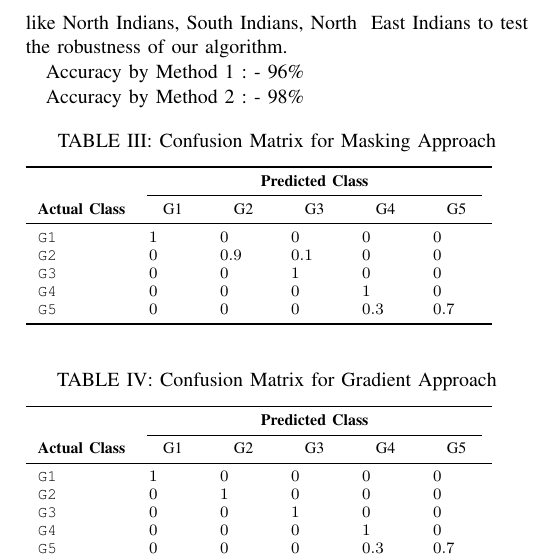
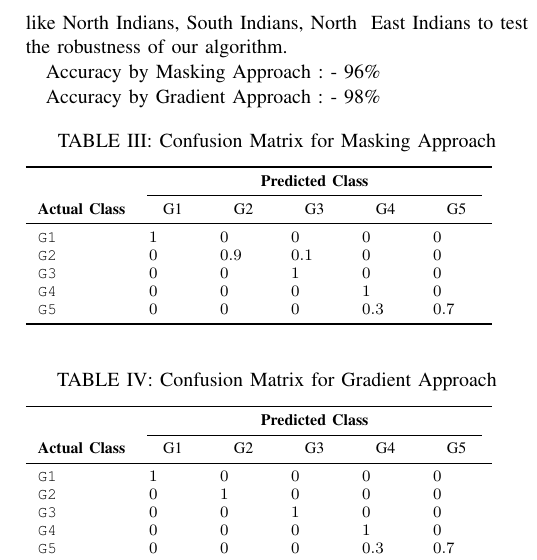
Before and after one commit to Sagn1k/Hand_Gesture, a LaTeX paper (Latex work/Hand.tex): part of one column of page 5 of 5, cut so that both start at the same text. Compiled offline with pdfLaTeX.

Commit message:
replaced Method1,2

```diff
--- a/Latex work/Hand.tex
+++ b/Latex work/Hand.tex
@@ -900,9 +900,9 @@ Accuracy by Method 2: - 90.136\%
 
 To have an understanding of real\- time results, we collect our database of images and further test the accuracy. Ten pictures of ten different individuals were taken. The skin segments taken to train our Gaussian skin model were randomly taken from the skin samples of people of various ethnicity and region like North Indians, South Indians, North \- East Indians to test the robustness of our algorithm.
 
-Accuracy by Method 1 : - 96\%
+Accuracy by Masking Approach : - 96\%
 
-Accuracy by Method 2 : - 98\%
+Accuracy by Gradient Approach : - 98\%
 
 \begin{table}[h!]
 \caption{Confusion Matrix for Masking Approach}
```
Also changed, not shown: Latex work/Hand.pdf, Latex work/Hand.tex (10 more changed lines), 2 other files.
